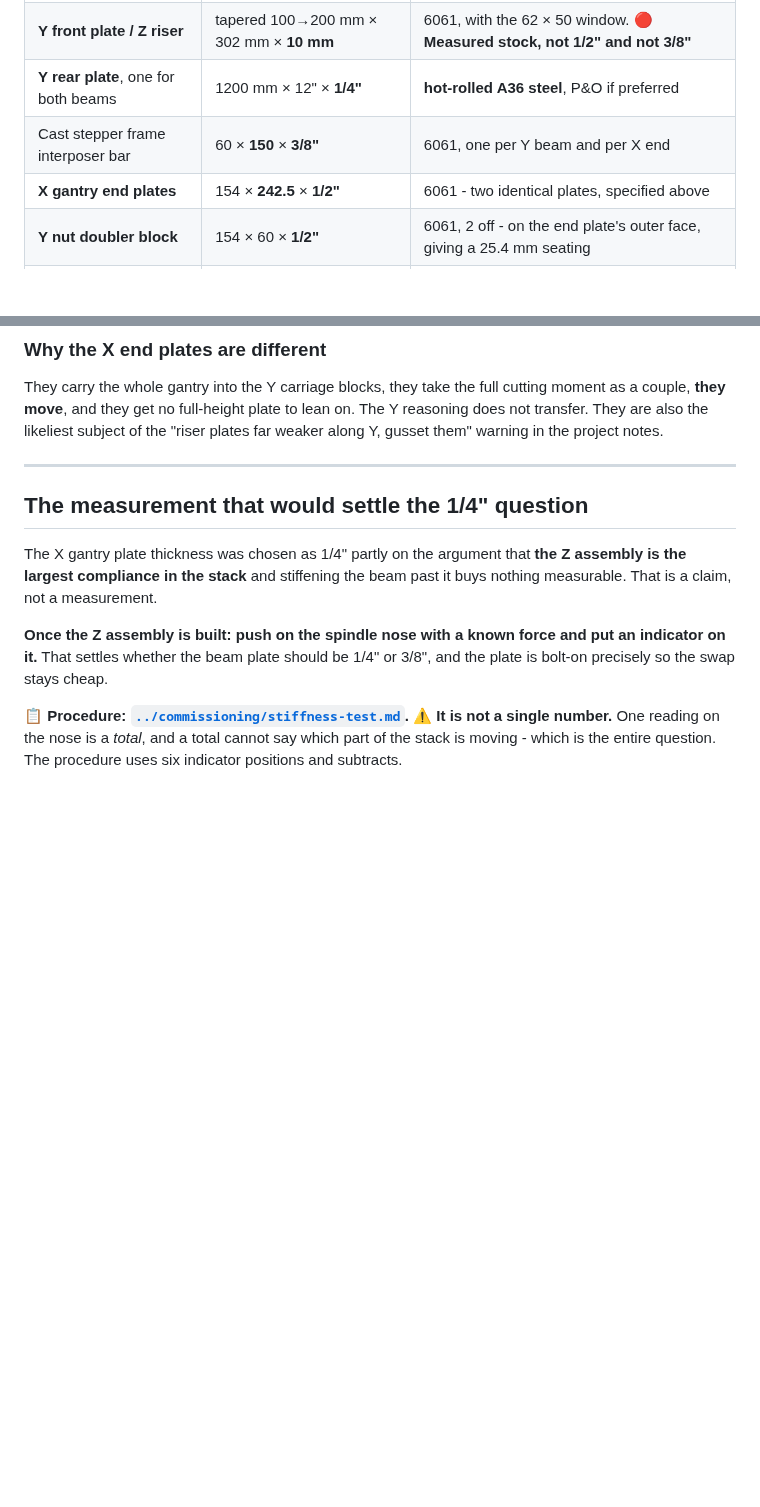
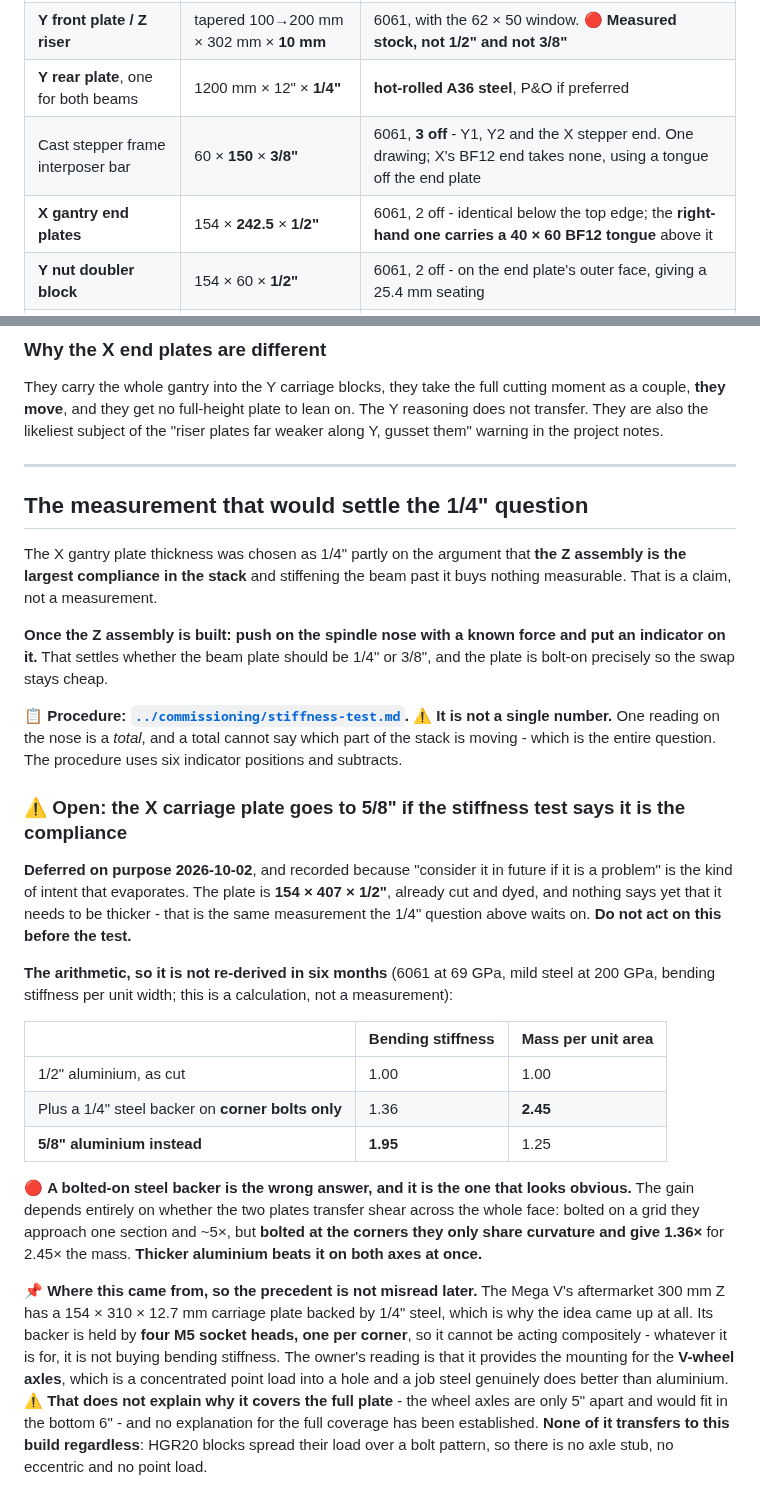
Before and after one commit to ioSenderV2/CNCBuild, a Markdown page: machine/loads-and-plate-thicknesses.md, 2 parts joined by grey strips. GitHub-like rendering; blank space fills up the shorter version.

Commit message:
Record the 5/8" carriage plate as deferred, with the arithmetic
"Consider it in future if it is a problem" is the kind of intent that evaporates, so it is
written against the measurement that would trigger it rather than left in a conversation.
The plate is 154 x 407 x 1/2", already cut and dyed, and nothing yet says it needs to be
thicker - that is the same stiffness test the 1/4" question above already waits on. Marked
do-not-act-before-the-test.

The arithmetic is recorded so it is not re-derived: a 1/4" steel backer on corner bolts
buys 1.36x for 2.45x the mass, where 5/8" aluminium buys 1.95x for 1.25x. The backer is the
obvious-looking wrong answer, and why it is wrong is the point - the gain depends on shear
transfer across the whole face. On a bolt grid it approaches one section and ~5x; at the
corners the plates only share curvature.

Provenance is kept because the precedent will be misread otherwise. The idea came from the
Mega V's aftermarket Z, whose 154 x 310 x 12.7 carriage plate is backed by 1/4" steel - but
held by four M5 socket heads, one per corner, so it cannot be acting compositely. The
owner's reading is that it mounts the V-wheel axles, a concentrated point load into a hole
where steel genuinely beats aluminium.

What is NOT claimed: why it covers the full plate. I offered the wheel positions as the
explanation and the owner refuted it - the axles are 5" apart and would fit in the bottom
6". No explanation has been established, and the note says so rather than carrying my first
guess forward as fact. It does not matter for this build either way: HGR20 blocks spread
load over a bolt pattern, so there is no axle stub, no eccentric and no point load.

Also swept two stragglers in this file's own thickness table, left by today's earlier work:
the interposer row still read "one per Y beam and per X end" when there are three and X's
BF12 end takes none, and the X end plate row still called the two plates identical.

```diff
--- a/machine/loads-and-plate-thicknesses.md
+++ b/machine/loads-and-plate-thicknesses.md
@@ -51,8 +51,8 @@ Current as of 2026-10-02.
 | **Y outboard / back joining plate** | 12" × 1000 mm × **1/8"** | **cold-rolled steel sheet** - see the reversal above |
 | **Y front plate / Z riser** | tapered 100→200 mm × 302 mm × **10 mm** | 6061, with the 62 × 50 window. 🔴 **Measured stock, not 1/2" and not 3/8"** |
 | **Y rear plate**, one for both beams | 1200 mm × 12" × **1/4"** | **hot-rolled A36 steel**, P&O if preferred |
-| Cast stepper frame interposer bar | 60 × **150** × **3/8"** | 6061, one per Y beam and per X end |
-| **X gantry end plates** | 154 × **242.5** × **1/2"** | 6061 - two identical plates, specified above |
+| Cast stepper frame interposer bar | 60 × **150** × **3/8"** | 6061, **3 off** - Y1, Y2 and the X stepper end. One drawing; X's BF12 end takes none, using a tongue off the end plate |
+| **X gantry end plates** | 154 × **242.5** × **1/2"** | 6061, 2 off - identical below the top edge; the **right-hand one carries a 40 × 60 BF12 tongue** above it |
 | **Y nut doubler block** | 154 × 60 × **1/2"** | 6061, 2 off - on the end plate's outer face, giving a 25.4 mm seating |
 | **Y nut sole bracket** | trapezoid **154 → ~46** over ~75 × **1/4"** | 6061, 2 off - carries the inverted Y ball nut |
 | X carriage plate | 154 × 407 × **1/2"** | 6061 |
@@ -95,3 +95,34 @@ so the swap stays cheap.
 ⚠️ **It is not a single number.** One reading on the nose is a *total*, and a total cannot say which
 part of the stack is moving - which is the entire question. The procedure uses six indicator
 positions and subtracts.
+
+### ⚠️ Open: the X carriage plate goes to 5/8" if the stiffness test says it is the compliance
+
+**Deferred on purpose 2026-10-02**, and recorded because "consider it in future if it is a problem"
+is the kind of intent that evaporates. The plate is **154 × 407 × 1/2"**, already cut and dyed, and
+nothing says yet that it needs to be thicker - that is the same measurement the 1/4" question above
+waits on. **Do not act on this before the test.**
+
+**The arithmetic, so it is not re-derived in six months** (6061 at 69 GPa, mild steel at 200 GPa,
+bending stiffness per unit width; this is a calculation, not a measurement):
+
+| | Bending stiffness | Mass per unit area |
+|---|---|---|
+| 1/2" aluminium, as cut | 1.00 | 1.00 |
+| Plus a 1/4" steel backer on **corner bolts only** | 1.36 | **2.45** |
+| **5/8" aluminium instead** | **1.95** | 1.25 |
+
+🔴 **A bolted-on steel backer is the wrong answer, and it is the one that looks obvious.** The gain
+depends entirely on whether the two plates transfer shear across the whole face: bolted on a grid
+they approach one section and ~5×, but **bolted at the corners they only share curvature and give
+1.36×** for 2.45× the mass. **Thicker aluminium beats it on both axes at once.**
+
+📌 **Where this came from, so the precedent is not misread later.** The Mega V's aftermarket 300 mm Z
+has a 154 × 310 × 12.7 mm carriage plate backed by 1/4" steel, which is why the idea came up at all.
+Its backer is held by **four M5 socket heads, one per corner**, so it cannot be acting compositely -
+whatever it is for, it is not buying bending stiffness. The owner's reading is that it provides the
+mounting for the **V-wheel axles**, which is a concentrated point load into a hole and a job steel
+genuinely does better than aluminium. ⚠️ **That does not explain why it covers the full plate** - the
+wheel axles are only 5" apart and would fit in the bottom 6" - and no explanation for the full
+coverage has been established. **None of it transfers to this build regardless**: HGR20 blocks spread
+their load over a bolt pattern, so there is no axle stub, no eccentric and no point load.
```
Also changed, not shown: INDEX.md (+1 -0 lines), STATUS.md (+3 -2 lines).
